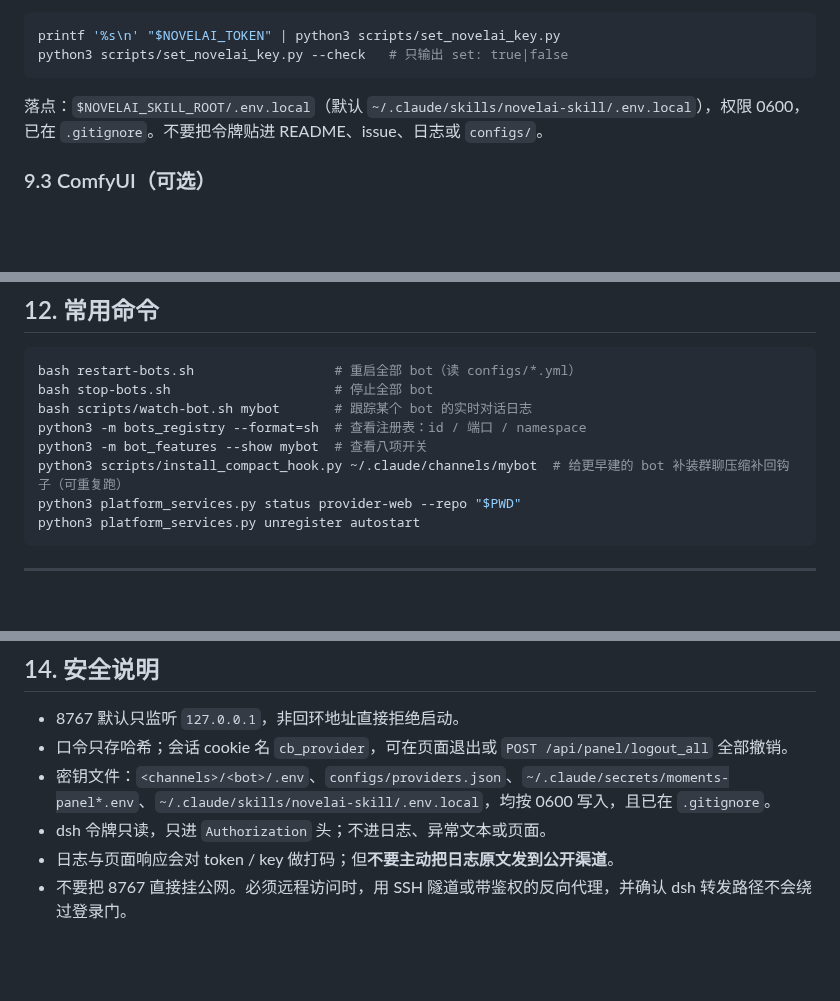
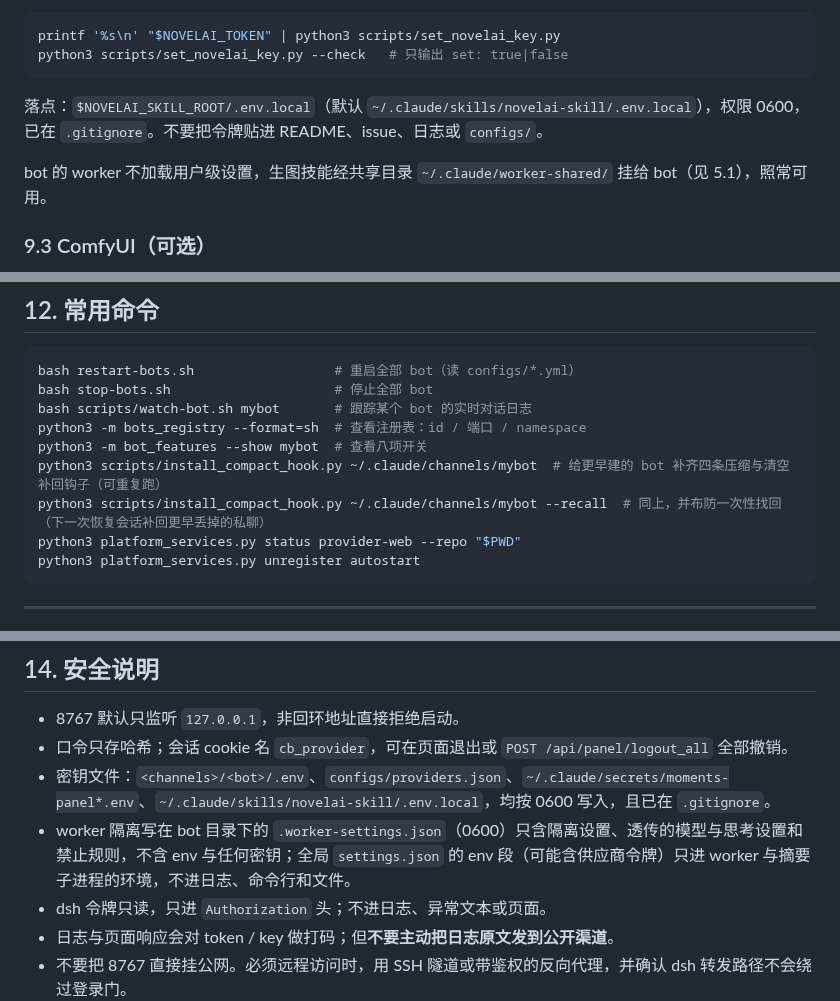
Before and after one commit to euphoriaaaaaa1/claude-tgbot, a Markdown page: README.md, 3 parts joined by grey strips. Rendered like a GitHub page; blank space fills up the shorter version.

````diff
--- a/README.md
+++ b/README.md
@@ -337,6 +369,8 @@ python3 scripts/set_novelai_key.py --check   # 只输出 set: true|false
 
 落点：`$NOVELAI_SKILL_ROOT/.env.local`（默认 `~/.claude/skills/novelai-skill/.env.local`），权限 0600，已在 `.gitignore`。不要把令牌贴进 README、issue、日志或 `configs/`。
 
+bot 的 worker 不加载用户级设置，生图技能经共享目录 `~/.claude/worker-shared/` 挂给 bot（见 5.1），照常可用。
+
 ### 9.3 ComfyUI（可选）
 
 在 `configs/_global.yml` 的 `moments.image_generation` 里把 `provider` 改成 `comfyui`，填本机 `url`、workflow 路径和输出目录。默认仍可用 NovelAI；两者都只是生图后端，不影响聊天。
@@ -369,7 +403,8 @@ bash stop-bots.sh                     # 停止全部 bot
 bash scripts/watch-bot.sh mybot       # 跟踪某个 bot 的实时对话日志
 python3 -m bots_registry --format=sh  # 查看注册表：id / 端口 / namespace
 python3 -m bot_features --show mybot  # 查看八项开关
-python3 scripts/install_compact_hook.py ~/.claude/channels/mybot  # 给更早建的 bot 补装群聊压缩补回钩子（可重复跑）
+python3 scripts/install_compact_hook.py ~/.claude/channels/mybot  # 给更早建的 bot 补齐四条压缩与清空补回钩子（可重复跑）
+python3 scripts/install_compact_hook.py ~/.claude/channels/mybot --recall  # 同上，并布防一次性找回（下一次恢复会话补回更早丢掉的私聊）
 python3 platform_services.py status provider-web --repo "$PWD"
 python3 platform_services.py unregister autostart
 ```
@@ -400,6 +435,7 @@ python3 platform_services.py unregister autostart
 - 8767 默认只监听 `127.0.0.1`，非回环地址直接拒绝启动。
 - 口令只存哈希；会话 cookie 名 `cb_provider`，可在页面退出或 `POST /api/panel/logout_all` 全部撤销。
 - 密钥文件：`<channels>/<bot>/.env`、`configs/providers.json`、`~/.claude/secrets/moments-panel*.env`、`~/.claude/skills/novelai-skill/.env.local`，均按 0600 写入，且已在 `.gitignore`。
+- worker 隔离写在 bot 目录下的 `.worker-settings.json`（0600）只含隔离设置、透传的模型与思考设置和禁止规则，不含 env 与任何密钥；全局 `settings.json` 的 env 段（可能含供应商令牌）只进 worker 与摘要子进程的环境，不进日志、命令行和文件。
 - dsh 令牌只读，只进 `Authorization` 头；不进日志、异常文本或页面。
 - 日志与页面响应会对 token / key 做打码；但**不要主动把日志原文发到公开渠道**。
 - 不要把 8767 直接挂公网。必须远程访问时，用 SSH 隧道或带鉴权的反向代理，并确认 dsh 转发路径不会绕过登录门。
````
Also changed, not shown: other parts of README.md (+33 -1 lines).
